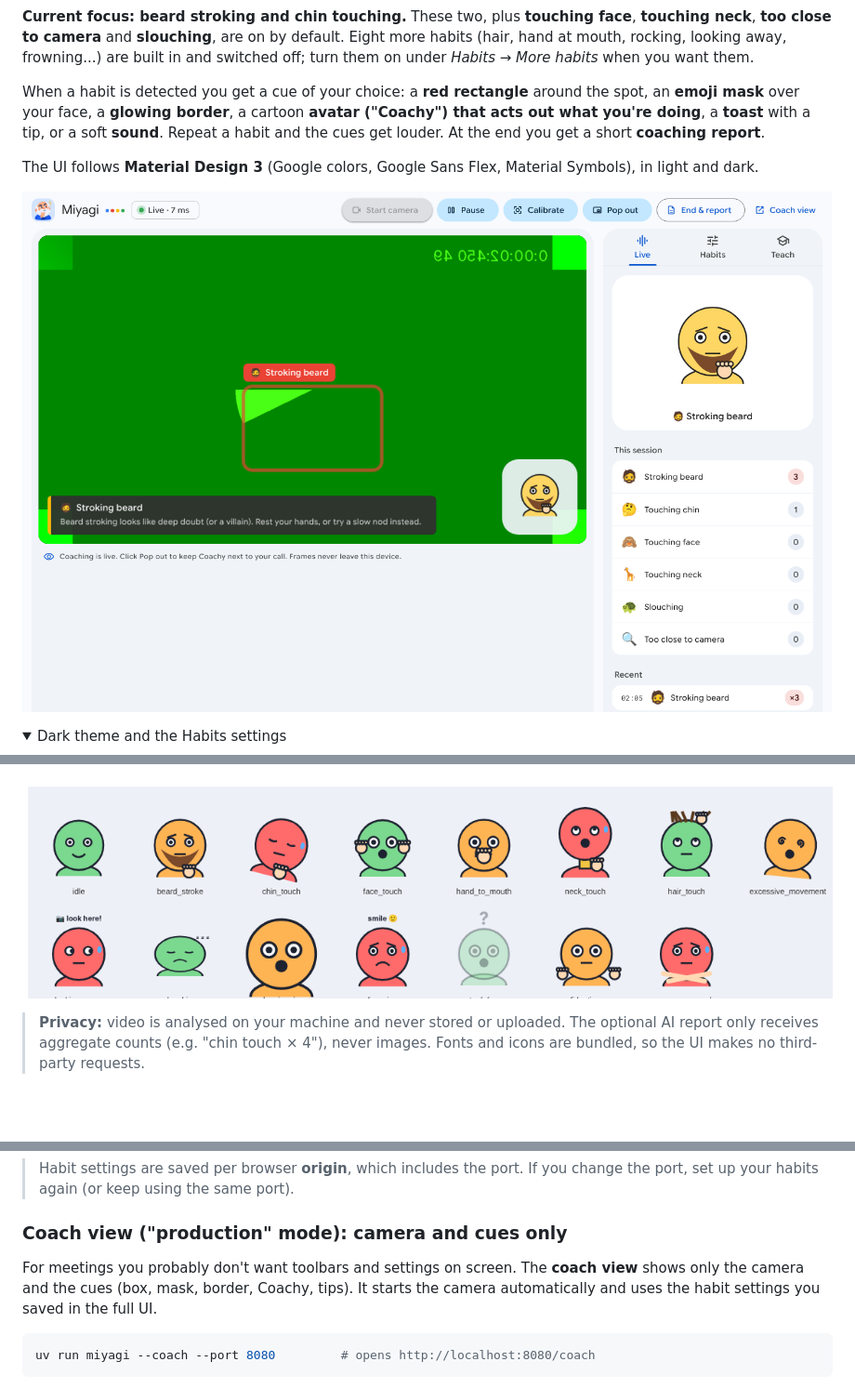
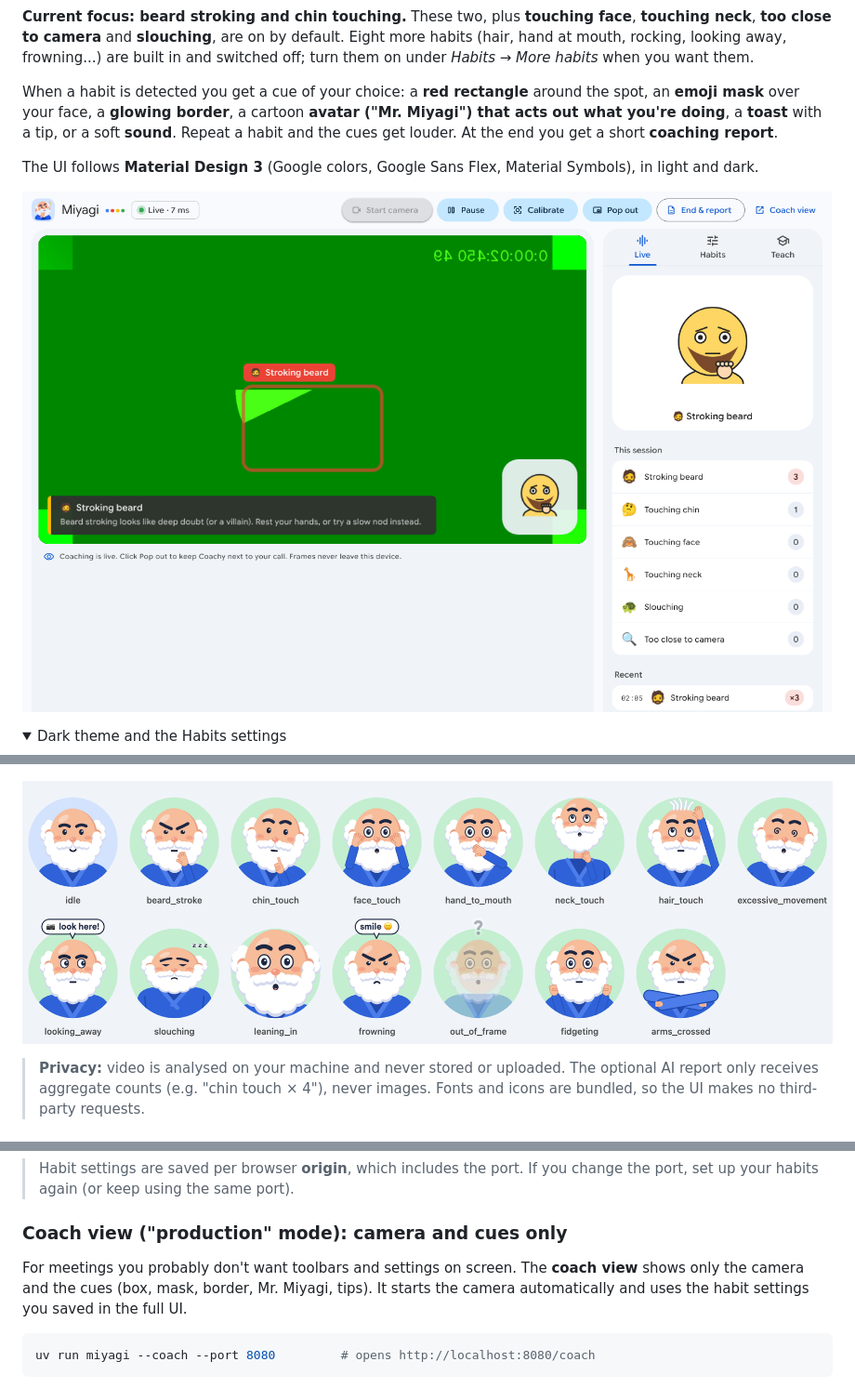
Before and after one commit to SherifEldeeb/Miyagi, a Markdown page: README.md, 3 parts joined by grey strips. Shown at 93% size. GitHub-like rendering; pictures changed too: docs/coachy-moods.png (deleted), docs/miyagi-moods.png (added); folded sections open; blank space fills up the shorter version.

````diff
--- a/README.md
+++ b/README.md
@@ -13,7 +13,7 @@ alerts you, in real time, when you slip into unconscious habits.
 on under *Habits → More habits* when you want them.
 
 When a habit is detected you get a cue of your choice: a **red rectangle** around the spot,
-an **emoji mask** over your face, a **glowing border**, a cartoon **avatar ("Coachy") that acts
+an **emoji mask** over your face, a **glowing border**, a cartoon **avatar ("Mr. Miyagi") that acts
 out what you're doing**, a **toast** with a tip, or a soft **sound**. Repeat a habit and the
 cues get louder. At the end you get a short **coaching report**.
 
@@ -27,7 +27,7 @@ The UI follows **Material Design 3** (Google colors, Google Sans Flex, Material
 
 </details>
 
-![Coachy, the avatar, acting out each habit](docs/coachy-moods.png)
+![Mr. Miyagi, the avatar, acting out each habit](docs/miyagi-moods.png)
 
 > **Privacy:** video is analysed on your machine and never stored or uploaded. The optional
 > AI report only receives aggregate counts (e.g. "chin touch × 4"), never images. Fonts and
@@ -60,7 +60,7 @@ uv run miyagi --host 0.0.0.0 --port 8080  # listen on all interfaces (other mach
 ### Coach view ("production" mode): camera and cues only
 
 For meetings you probably don't want toolbars and settings on screen. The **coach view** shows
-only the camera and the cues (box, mask, border, Coachy, tips). It starts the camera automatically
+only the camera and the cues (box, mask, border, Mr. Miyagi, tips). It starts the camera automatically
 and uses the habit settings you saved in the full UI.
 
 ```bash
````
Also changed, not shown: other parts of README.md (+2 -2 lines), DESIGN.md (+15 -9 lines), INTENT.md (+1 -1 lines), 5 other files.
